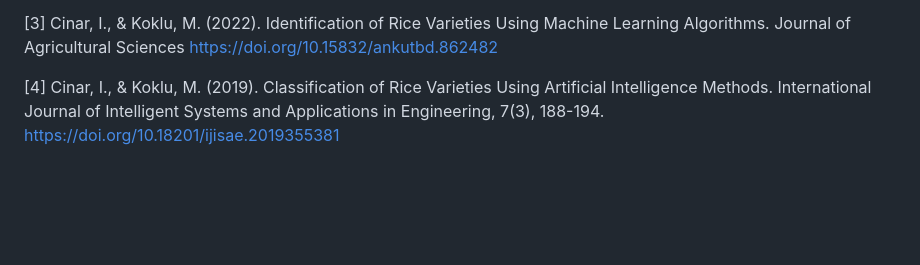
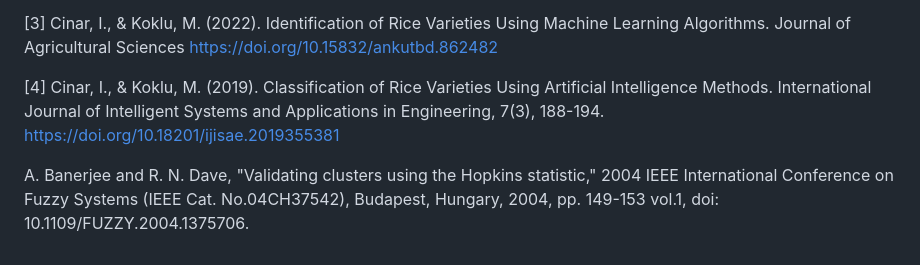
Before and after one commit to Ignacio-Ibarra/unsupervised-rice-image-segmentation, a Markdown page: README.md, the part around the change. Rendered like a GitHub page; blank space fills up the shorter version.

Commit message:
agregé docs sobre estadistico de hopkings

```diff
--- a/README.md
+++ b/README.md
@@ -93,3 +93,5 @@ Cinar, I., & Koklu, M. (2022). Identification of Rice Varieties Using Machine Le
 
 <a id="4">[4]</a>
 Cinar, I., & Koklu, M. (2019). Classification of Rice Varieties Using Artificial Intelligence Methods. International Journal of Intelligent Systems and Applications in Engineering, 7(3), 188-194. https://doi.org/10.18201/ijisae.2019355381
+
+A. Banerjee and R. N. Dave, "Validating clusters using the Hopkins statistic," 2004 IEEE International Conference on Fuzzy Systems (IEEE Cat. No.04CH37542), Budapest, Hungary, 2004, pp. 149-153 vol.1, doi: 10.1109/FUZZY.2004.1375706.
```
